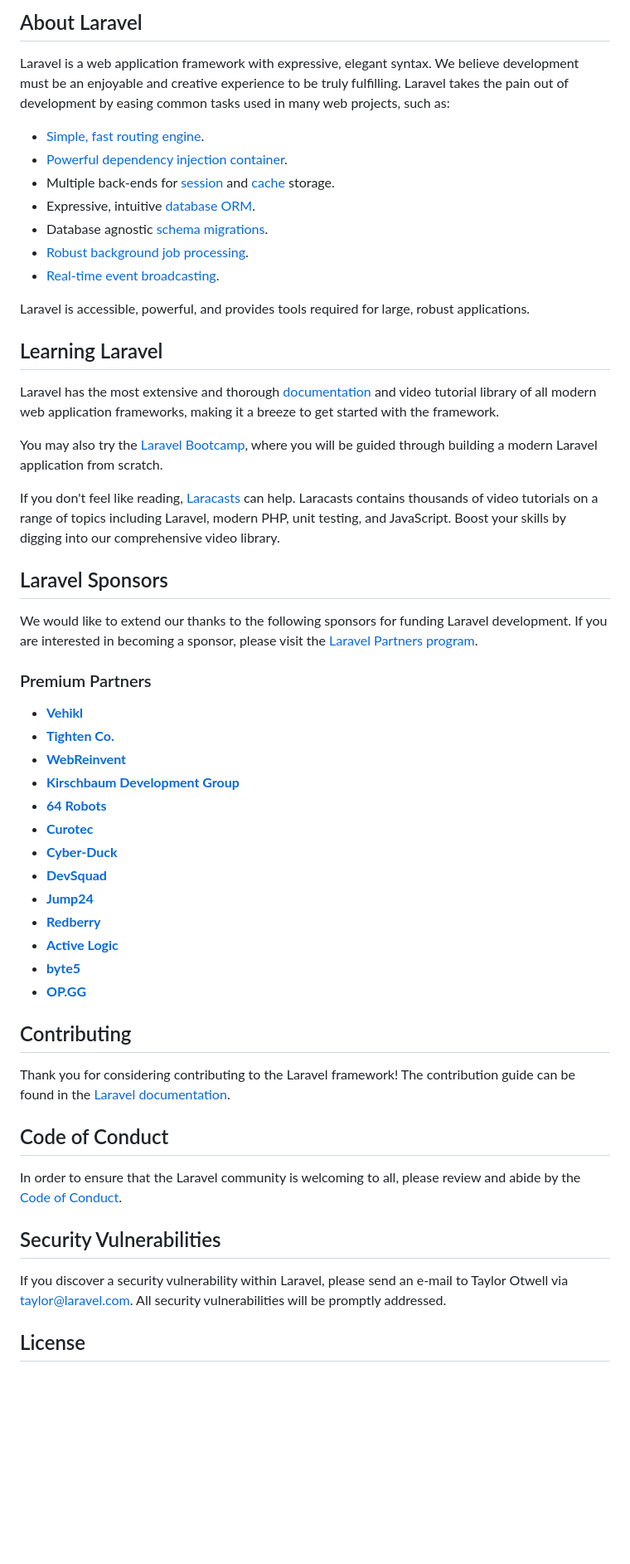
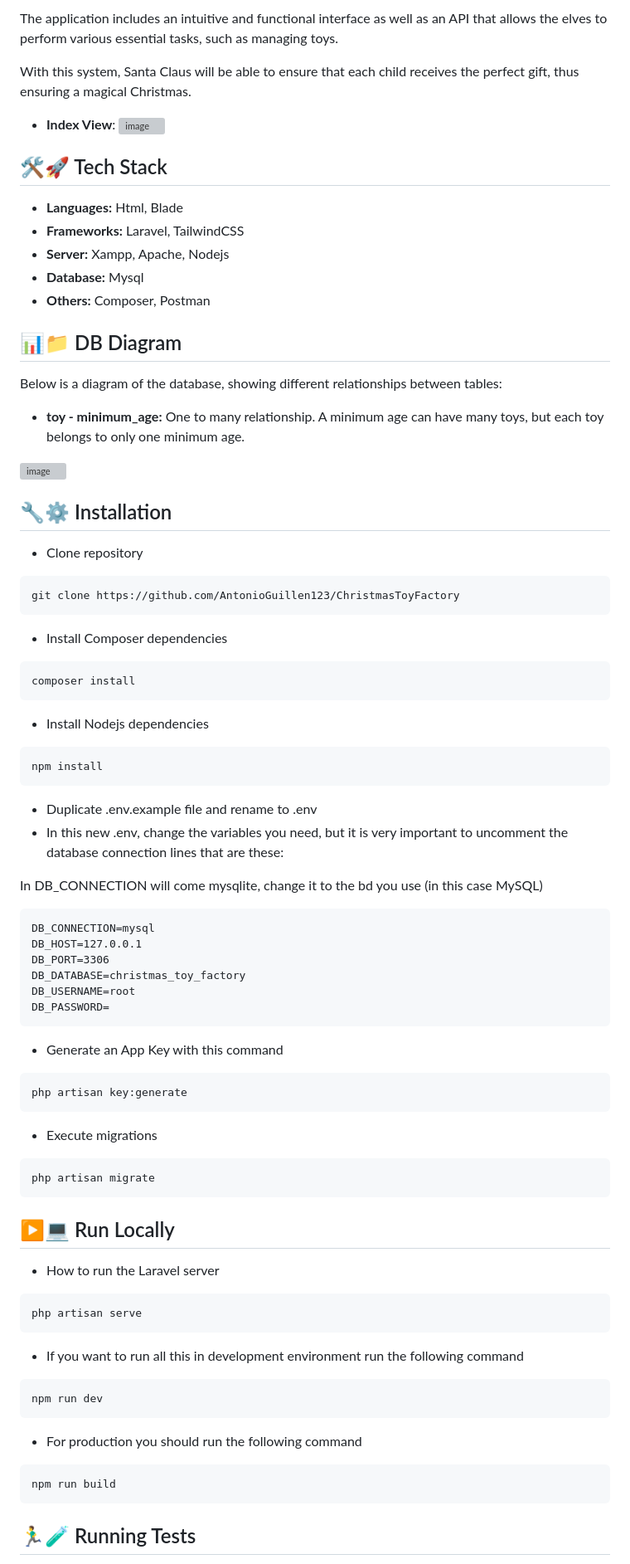
Before and after one commit to Manusitox360/SantaClausToysFactory, a Markdown page: README.md, the part around the change printed below. Shown: that part at 83% size. Drawn GitHub-style; blank space fills up the shorter version; grey boxes are pictures that could not be loaded.

````diff
--- a/README.md
+++ b/README.md
@@ -9,57 +4,80 @@
 
-## About Laravel
+The application includes an intuitive and functional interface as well as an API that allows the elves to perform various essential tasks, such as managing toys.
 
-Laravel is a web application framework with expressive, elegant syntax. We believe development must be an enjoyable and creative experience to be truly fulfilling. Laravel takes the pain out of development by easing common tasks used in many web projects, such as:
+With this system, Santa Claus will be able to ensure that each child receives the perfect gift, thus ensuring a magical Christmas.
+- **Index View**:
+![image](https://github.com/user-attachments/assets/2542b2fe-e6cf-4aa4-8ea0-cfd43a775b78)
 
-- [Simple, fast routing engine](https://laravel.com/docs/routing).
-- [Powerful dependency injection container](https://laravel.com/docs/container).
-- Multiple back-ends for [session](https://laravel.com/docs/session) and [cache](https://laravel.com/docs/cache) storage.
-- Expressive, intuitive [database ORM](https://laravel.com/docs/eloquent).
-- Database agnostic [schema migrations](https://laravel.com/docs/migrations).
-- [Robust background job processing](https://laravel.com/docs/queues).
-- [Real-time event broadcasting](https://laravel.com/docs/broadcasting).
 
-Laravel is accessible, powerful, and provides tools required for large, robust applications.
+## 🛠️🚀 Tech Stack
+- **Languages:** Html, Blade
+- **Frameworks:** Laravel, TailwindCSS
+- **Server:** Xampp, Apache, Nodejs
+- **Database:** Mysql
+- **Others:** Composer, Postman
 
-## Learning Laravel
+## 📊📁 DB Diagram
+Below is a diagram of the database, showing different relationships between tables:
 
-Laravel has the most extensive and thorough [documentation](https://laravel.com/docs) and video tutorial library of all modern web application frameworks, making it a breeze to get started with the framework.
+- **toy - minimum_age:** One to many relationship. A minimum age can have many toys, but each toy belongs to only one minimum age.
 
-You may also try the [Laravel Bootcamp](https://bootcamp.laravel.com), where you will be guided through building a modern Laravel application from scratch.
+![image](https://res.cloudinary.com/dierpqujk/image/upload/v1734101541/imagen_2024-12-13_155219091_p0kr3s.png)
 
-If you don't feel like reading, [Laracasts](https://laracasts.com) can help. Laracasts contains thousands of video tutorials on a range of topics including Laravel, modern PHP, unit testing, and JavaScript. Boost your skills by digging into our comprehensive video library.
 
-## Laravel Sponsors
+## 🔧⚙️ Installation
+- Clone repository
+```
+git clone https://github.com/AntonioGuillen123/ChristmasToyFactory
+```
 
-We would like to extend our thanks to the following sponsors for funding Laravel development. If you are interested in becoming a sponsor, please visit the [Laravel Partners program](https://partners.laravel.com).
+- Install Composer dependencies
 
-### Premium Partners
+```
+composer install
+```
+- Install Nodejs dependencies
 
-- **[Vehikl](https://vehikl.com/)**
-- **[Tighten Co.](https://tighten.co)**
-- **[WebReinvent](https://webreinvent.com/)**
-- **[Kirschbaum Development Group](https://kirschbaumdevelopment.com)**
-- **[64 Robots](https://64robots.com)**
-- **[Curotec](https://www.curotec.com/services/technologies/laravel/)**
-- **[Cyber-Duck](https://cyber-duck.co.uk)**
-- **[DevSquad](https://devsquad.com/hire-laravel-developers)**
-- **[Jump24](https://jump24.co.uk)**
-- **[Redberry](https://redberry.international/laravel/)**
-- **[Active Logic](https://activelogic.com)**
-- **[byte5](https://byte5.de)**
-- **[OP.GG](https://op.gg)**
+```
+npm install
+```
+- Duplicate .env.example file and rename to .env
+- In this new .env, change the variables you need, but it is very important to uncomment the database connection lines that are these:
 
-## Contributing
+In DB_CONNECTION will come mysqlite, change it to the bd you use (in this case MySQL)
 
-Thank you for considering contributing to the Laravel framework! The contribution guide can be found in the [Laravel documentation](https://laravel.com/docs/contributions).
+```
+DB_CONNECTION=mysql
+DB_HOST=127.0.0.1
+DB_PORT=3306
+DB_DATABASE=christmas_toy_factory
+DB_USERNAME=root
+DB_PASSWORD=
+```
+ - Generate an App Key with this command
+```
+php artisan key:generate
+```
 
-## Code of Conduct
+- Execute migrations
+```
+php artisan migrate
+```
 
-In order to ensure that the Laravel community is welcoming to all, please review and abide by the [Code of Conduct](https://laravel.com/docs/contributions#code-of-conduct).
+## ▶️💻 Run Locally
+- How to run the Laravel server
+```
+php artisan serve
+```
 
-## Security Vulnerabilities
+- If you want to run all this in development environment run the following command
+```
+npm run dev
+```
 
-If you discover a security vulnerability within Laravel, please send an e-mail to Taylor Otwell via [taylor@laravel.com](mailto:taylor@laravel.com). All security vulnerabilities will be promptly addressed.
+- For production you should run the following command
+```
+npm run build
+```
 
-## License
+## 🏃‍♂️🧪 Running Tests
 
````
Also changed, not shown: other parts of README.md (+127 -9 lines).
